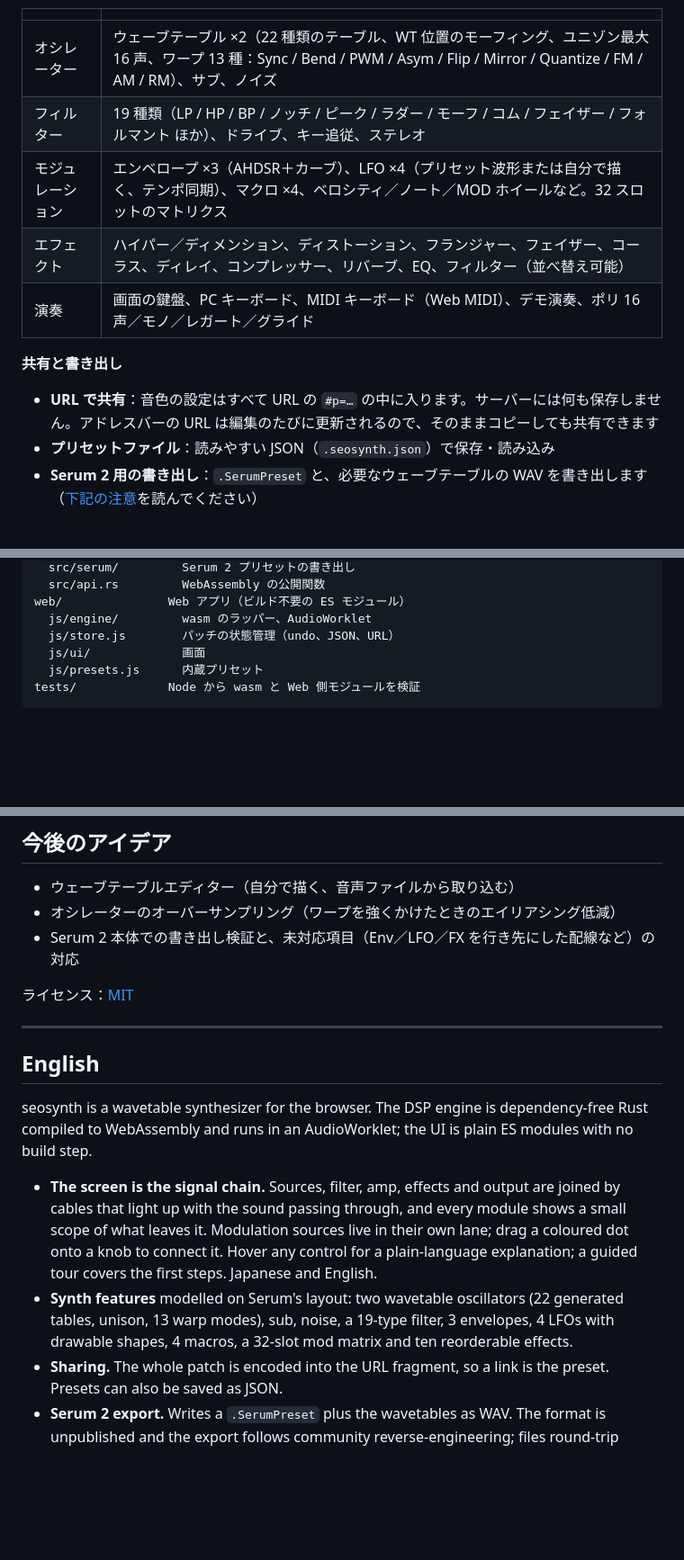
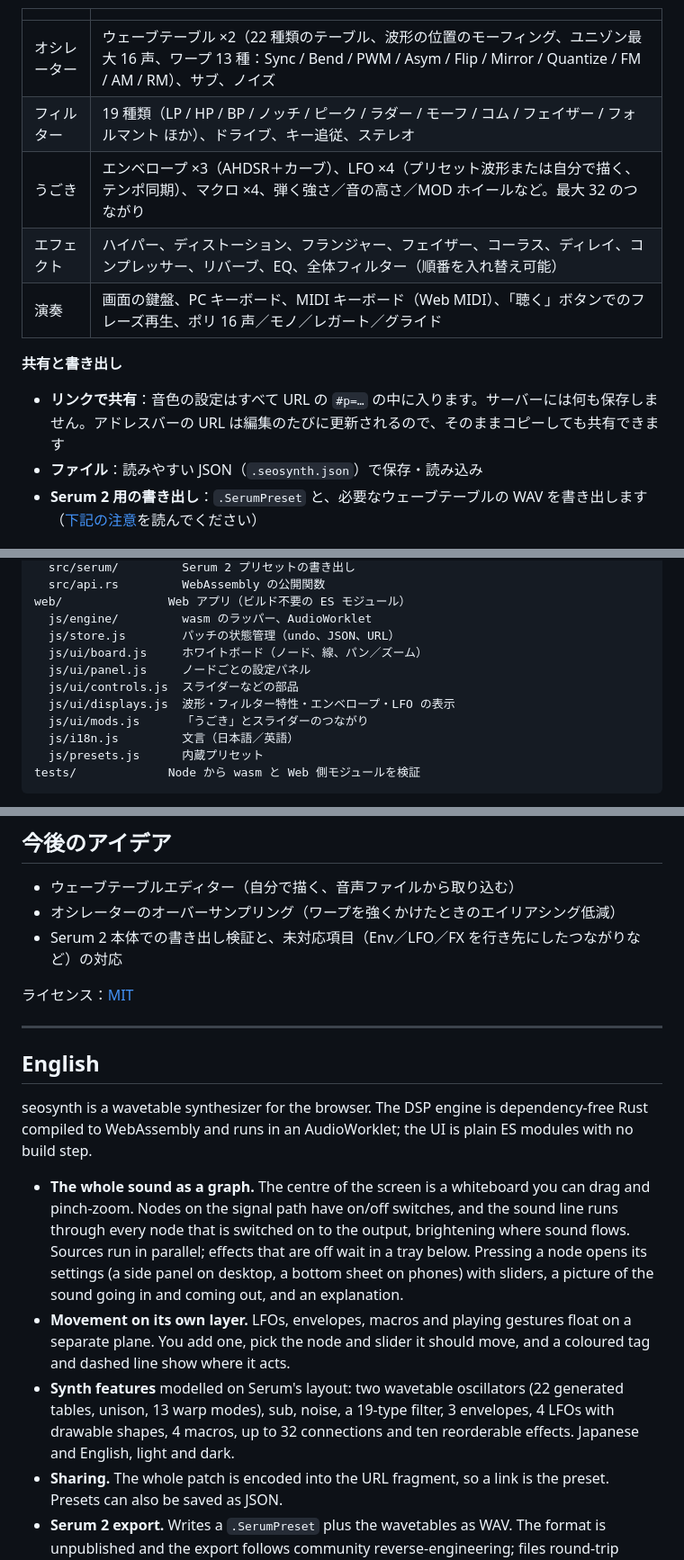
Before and after one commit to seo1nk/seosynth, a Markdown page: README.md, 3 parts joined by grey strips. Shown at 90% size. Drawn GitHub-style; blank space fills up the shorter version.

````diff
--- a/README.md
+++ b/README.md
@@ -22,16 +25,16 @@ Rust で書いたシンセエンジンを WebAssembly にして、ブラウザ
 
 | | |
 |---|---|
-| オシレーター | ウェーブテーブル ×2（22 種類のテーブル、WT 位置のモーフィング、ユニゾン最大 16 声、ワープ 13 種：Sync / Bend / PWM / Asym / Flip / Mirror / Quantize / FM / AM / RM）、サブ、ノイズ |
+| オシレーター | ウェーブテーブル ×2（22 種類のテーブル、波形の位置のモーフィング、ユニゾン最大 16 声、ワープ 13 種：Sync / Bend / PWM / Asym / Flip / Mirror / Quantize / FM / AM / RM）、サブ、ノイズ |
 | フィルター | 19 種類（LP / HP / BP / ノッチ / ピーク / ラダー / モーフ / コム / フェイザー / フォルマント ほか）、ドライブ、キー追従、ステレオ |
-| モジュレーション | エンベロープ ×3（AHDSR＋カーブ）、LFO ×4（プリセット波形または自分で描く、テンポ同期）、マクロ ×4、ベロシティ／ノート／MOD ホイールなど。32 スロットのマトリクス |
-| エフェクト | ハイパー／ディメンション、ディストーション、フランジャー、フェイザー、コーラス、ディレイ、コンプレッサー、リバーブ、EQ、フィルター（並べ替え可能） |
-| 演奏 | 画面の鍵盤、PC キーボード、MIDI キーボード（Web MIDI）、デモ演奏、ポリ 16 声／モノ／レガート／グライド |
+| うごき | エンベロープ ×3（AHDSR＋カーブ）、LFO ×4（プリセット波形または自分で描く、テンポ同期）、マクロ ×4、弾く強さ／音の高さ／MOD ホイールなど。最大 32 のつながり |
+| エフェクト | ハイパー、ディストーション、フランジャー、フェイザー、コーラス、ディレイ、コンプレッサー、リバーブ、EQ、全体フィルター（順番を入れ替え可能） |
+| 演奏 | 画面の鍵盤、PC キーボード、MIDI キーボード（Web MIDI）、「聴く」ボタンでのフレーズ再生、ポリ 16 声／モノ／レガート／グライド |
 
 **共有と書き出し**
 
-- **URL で共有**：音色の設定はすべて URL の `#p=…` の中に入ります。サーバーには何も保存しません。アドレスバーの URL は編集のたびに更新されるので、そのままコピーしても共有できます
-- **プリセットファイル**：読みやすい JSON（`.seosynth.json`）で保存・読み込み
+- **リンクで共有**：音色の設定はすべて URL の `#p=…` の中に入ります。サーバーには何も保存しません。アドレスバーの URL は編集のたびに更新されるので、そのままコピーしても共有できます
+- **ファイル**：読みやすい JSON（`.seosynth.json`）で保存・読み込み
 - **Serum 2 用の書き出し**：`.SerumPreset` と、必要なウェーブテーブルの WAV を書き出します（[下記の注意](#serum-2-への書き出しについて)を読んでください）
 
 ## 動かす
@@ -73,7 +78,12 @@ engine/            Rust のシンセエンジン（依存クレートなし）
 web/               Web アプリ（ビルド不要の ES モジュール）
   js/engine/         wasm のラッパー、AudioWorklet
   js/store.js        パッチの状態管理（undo、JSON、URL）
-  js/ui/             画面
+  js/ui/board.js     ホワイトボード（ノード、線、パン／ズーム）
+  js/ui/panel.js     ノードごとの設定パネル
+  js/ui/controls.js  スライダーなどの部品
+  js/ui/displays.js  波形・フィルター特性・エンベロープ・LFO の表示
+  js/ui/mods.js      「うごき」とスライダーのつながり
+  js/i18n.js         文言（日本語／英語）
   js/presets.js      内蔵プリセット
 tests/             Node から wasm と Web 側モジュールを検証
 ```
@@ -114,7 +124,7 @@ gh repo create seosynth --source . --public --push   # または git remote add
 
 - ウェーブテーブルエディター（自分で描く、音声ファイルから取り込む）
 - オシレーターのオーバーサンプリング（ワープを強くかけたときのエイリアシング低減）
-- Serum 2 本体での書き出し検証と、未対応項目（Env／LFO／FX を行き先にした配線など）の対応
+- Serum 2 本体での書き出し検証と、未対応項目（Env／LFO／FX を行き先にしたつながりなど）の対応
 
 ライセンス：[MIT](LICENSE)
 
@@ -126,8 +136,9 @@ gh repo create seosynth --source . --public --push   # または git remote add
 
 seosynth is a wavetable synthesizer for the browser. The DSP engine is dependency-free Rust compiled to WebAssembly and runs in an AudioWorklet; the UI is plain ES modules with no build step.
 
-- **The screen is the signal chain.** Sources, filter, amp, effects and output are joined by cables that light up with the sound passing through, and every module shows a small scope of what leaves it. Modulation sources live in their own lane; drag a coloured dot onto a knob to connect it. Hover any control for a plain-language explanation; a guided tour covers the first steps. Japanese and English.
-- **Synth features** modelled on Serum's layout: two wavetable oscillators (22 generated tables, unison, 13 warp modes), sub, noise, a 19-type filter, 3 envelopes, 4 LFOs with drawable shapes, 4 macros, a 32-slot mod matrix and ten reorderable effects.
+- **The whole sound as a graph.** The centre of the screen is a whiteboard you can drag and pinch-zoom. Nodes on the signal path have on/off switches, and the sound line runs through every node that is switched on to the output, brightening where sound flows. Sources run in parallel; effects that are off wait in a tray below. Pressing a node opens its settings (a side panel on desktop, a bottom sheet on phones) with sliders, a picture of the sound going in and coming out, and an explanation.
+- **Movement on its own layer.** LFOs, envelopes, macros and playing gestures float on a separate plane. You add one, pick the node and slider it should move, and a coloured tag and dashed line show where it acts.
+- **Synth features** modelled on Serum's layout: two wavetable oscillators (22 generated tables, unison, 13 warp modes), sub, noise, a 19-type filter, 3 envelopes, 4 LFOs with drawable shapes, 4 macros, up to 32 connections and ten reorderable effects. Japanese and English, light and dark.
 - **Sharing.** The whole patch is encoded into the URL fragment, so a link is the preset. Presets can also be saved as JSON.
 - **Serum 2 export.** Writes a `.SerumPreset` plus the wavetables as WAV. The format is unpublished and the export follows community reverse-engineering; files round-trip through independent decoders and match the structure of a real init preset, but loading in Serum 2 itself has not been verified yet. It is a translation of settings, not a clone of the sound.
 
````
Also changed, not shown: other parts of README.md (+14 -9 lines), docs/screenshot-phone.png (added), docs/screenshot.png, 17 other files.
